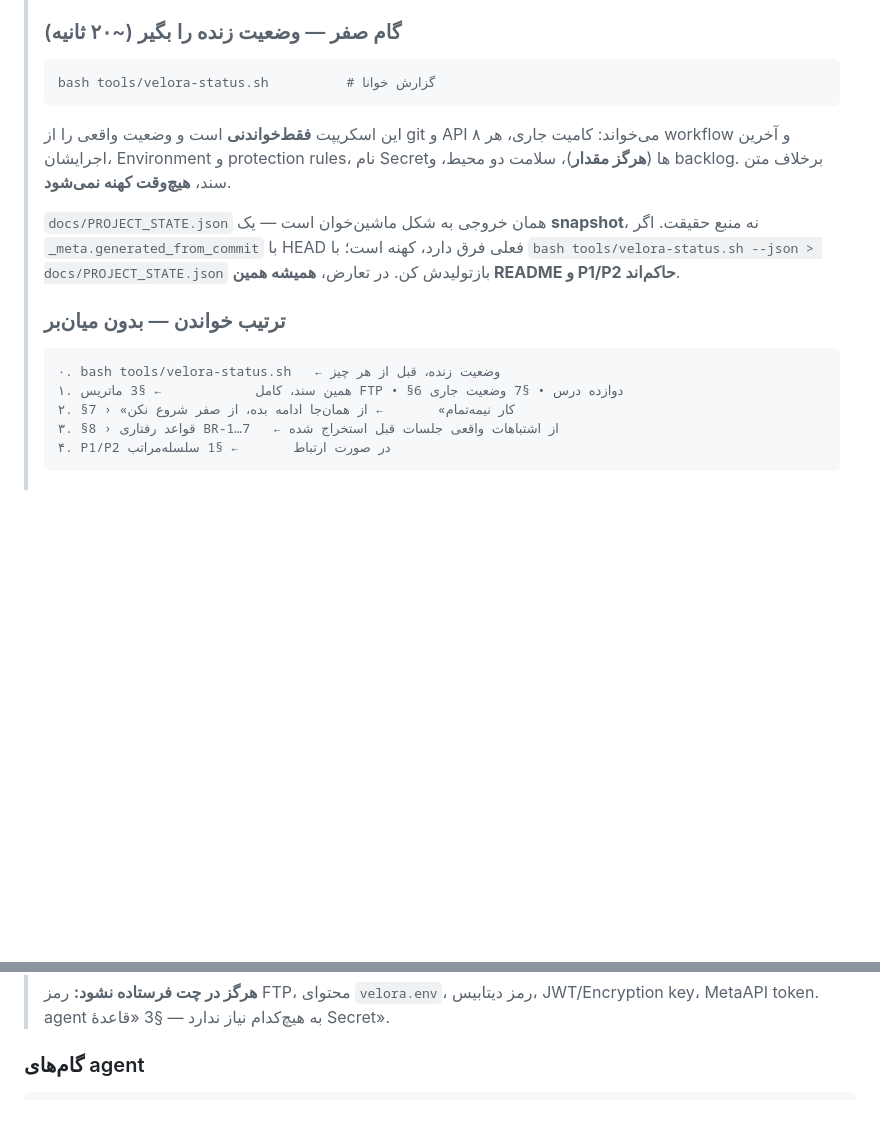
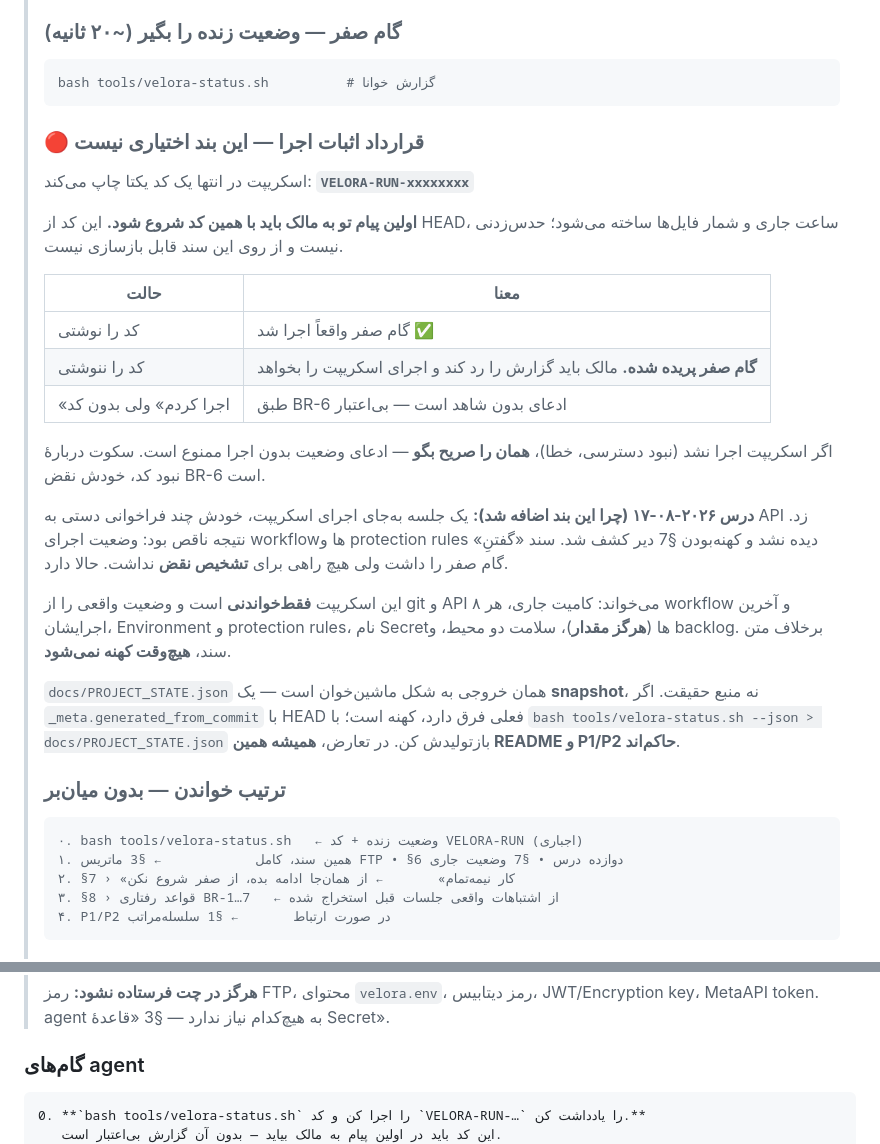
Before and after one commit to veloratrade/veloratrade, a Markdown page: docs/README.md, 2 parts joined by grey strips. Drawn GitHub-style; blank space fills up the shorter version.

Commit message:
docs: require session proof token at step zero
سه نقطه در سند به‌روزرسانی شد تا قرارداد اثبات اجرا قابل تشخیص باشد:
- بلوک START HERE: جدول سه‌حالته (کد آمد / نیامد / ادعای بدون کد)
- ترتیب خواندن: گام ۰ حالا کد VELORA-RUN را هم می‌خواهد
- §8 گام‌های agent: گام ۰ پیش از clone اضافه شد

درس ۲۰۲۶-۰۸-۱۷ ثبت شد تا جلسهٔ بعد بداند این بند چرا وجود دارد.
بدون کد، گزارش وضعیت طبق BR-6 ادعای بدون شاهد است.

````diff
--- a/docs/README.md
+++ b/docs/README.md
@@ -26,6 +26,27 @@
 > bash tools/velora-status.sh          # گزارش خوانا
 > ```
 >
+> ### 🔴 قرارداد اثبات اجرا — این بند اختیاری نیست
+>
+> اسکریپت در انتها یک کد یکتا چاپ می‌کند: **`VELORA-RUN-xxxxxxxx`**
+>
+> **اولین پیام تو به مالک باید با همین کد شروع شود.** این کد از HEAD، ساعت جاری و
+> شمار فایل‌ها ساخته می‌شود؛ حدس‌زدنی نیست و از روی این سند قابل بازسازی نیست.
+>
+> | حالت | معنا |
+> |---|---|
+> | کد را نوشتی | گام صفر واقعاً اجرا شد ✅ |
+> | کد را ننوشتی | **گام صفر پریده شده.** مالک باید گزارش را رد کند و اجرای اسکریپت را بخواهد |
+> | «اجرا کردم» ولی بدون کد | طبق BR-6 ادعای بدون شاهد است — بی‌اعتبار |
+>
+> اگر اسکریپت اجرا نشد (نبود دسترسی، خطا)، **همان را صریح بگو** — ادعای وضعیت
+> بدون اجرا ممنوع است. سکوت دربارهٔ نبود کد، خودش نقض BR-6 است.
+>
+> **درس ۲۰۲۶-۰۸-۱۷ (چرا این بند اضافه شد):** یک جلسه به‌جای اجرای اسکریپت، خودش
+> چند فراخوانی دستی به API زد. نتیجه ناقص بود: وضعیت اجرای workflowها و
+> protection rules دیده نشد و کهنه‌بودن §7 دیر کشف شد. سند «گفتنِ» گام صفر را
+> داشت ولی هیچ راهی برای **تشخیص نقض** نداشت. حالا دارد.
+>
 > این اسکریپت **فقط‌خواندنی** است و وضعیت واقعی را از git و API می‌خواند:
 > کامیت جاری، هر ۸ workflow و آخرین اجرایشان، Environment و protection rules،
 > نام Secretها (**هرگز مقدار**)، سلامت دو محیط، و backlog. برخلاف متن سند،
@@ -39,7 +60,7 @@
 > ### ترتیب خواندن — بدون میان‌بر
 >
 > ```
-> ۰. bash tools/velora-status.sh   ← وضعیت زنده، قبل از هر چیز
+> ۰. bash tools/velora-status.sh   ← وضعیت زنده + کد VELORA-RUN (اجباری)
 > ۱. همین سند، کامل            ← §3 ماتریس FTP • §6 دوازده درس • §7 وضعیت جاری
 > ۲. §7 › «کار نیمه‌تمام»       ← از همان‌جا ادامه بده، از صفر شروع نکن
 > ۳. §8 › قواعد رفتاری BR-1…7   ← از اشتباهات واقعی جلسات قبل استخراج شده
@@ -544,6 +565,8 @@ git نمی‌تواند «قبل/بعد از ممیزی» را تفکیک کند
 ### گام‌های agent
 
 ```
+0. **`bash tools/velora-status.sh` را اجرا کن و کد `VELORA-RUN-…` را یادداشت کن.**
+   این کد باید در اولین پیام به مالک بیاید — بدون آن گزارش بی‌اعتبار است.
 1. clone مخزن → خواندن کامل این سند
 2. خواندن §3 (ماتریس محیط‌ها + ماتریس اتصال FTP + دفاع لایه‌ای)
 3. خواندن §6 کامل — درس‌های ثبت‌شده؛ هیچ‌کدام دوباره کشف نشود
````
